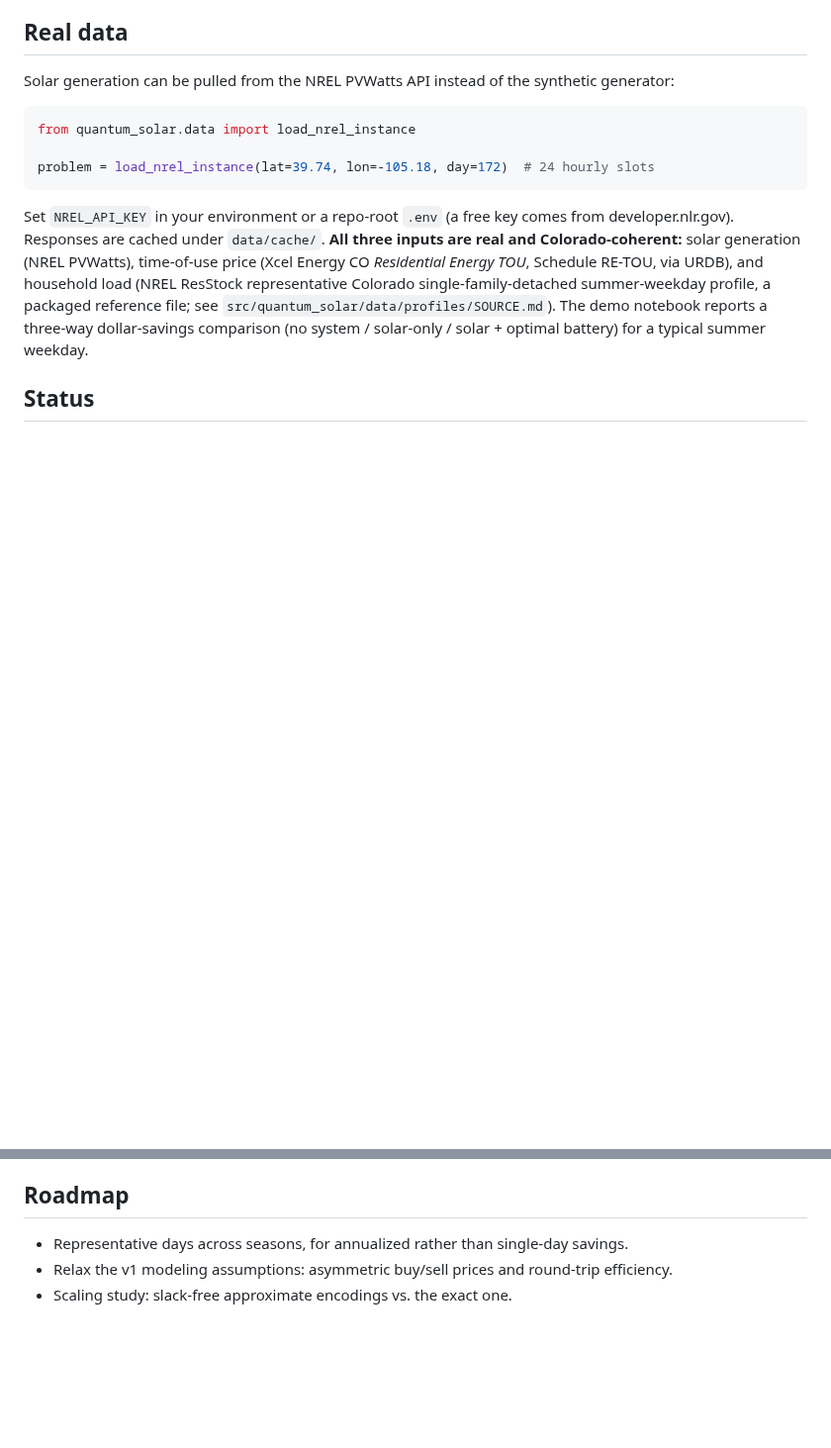
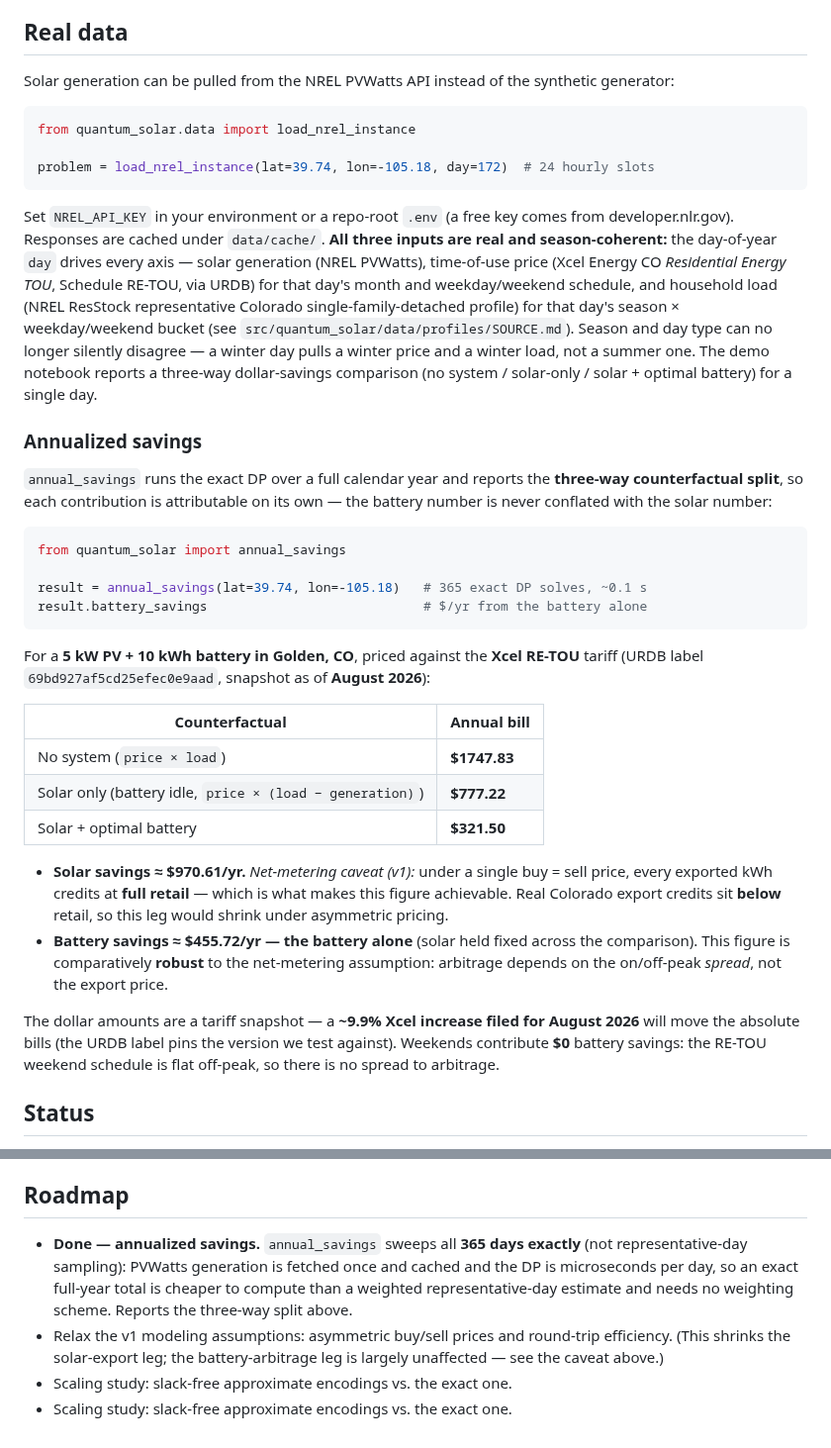
Before and after one commit to austinamissah/quantum-solar, a Markdown page: README.md, 2 parts joined by grey strips. Shown at 99% size. GitHub-like rendering; blank space fills up the shorter version.

````diff
--- a/README.md
+++ b/README.md
@@ -140,13 +140,51 @@ problem = load_nrel_instance(lat=39.74, lon=-105.18, day=172)  # 24 hourly slots
 
 Set `NREL_API_KEY` in your environment or a repo-root `.env` (a free key comes
 from developer.nlr.gov). Responses are cached under `data/cache/`. **All three
-inputs are real and Colorado-coherent:** solar generation (NREL PVWatts),
-time-of-use price (Xcel Energy CO *Residential Energy TOU*, Schedule RE-TOU, via
-URDB), and household load (NREL ResStock representative Colorado
-single-family-detached summer-weekday profile, a packaged reference file; see
-`src/quantum_solar/data/profiles/SOURCE.md`). The demo notebook reports a
-three-way dollar-savings comparison (no system / solar-only / solar + optimal
-battery) for a typical summer weekday.
+inputs are real and season-coherent:** the day-of-year `day` drives every axis —
+solar generation (NREL PVWatts), time-of-use price (Xcel Energy CO *Residential
+Energy TOU*, Schedule RE-TOU, via URDB) for that day's month and weekday/weekend
+schedule, and household load (NREL ResStock representative Colorado
+single-family-detached profile) for that day's season × weekday/weekend bucket
+(see `src/quantum_solar/data/profiles/SOURCE.md`). Season and day type can no
+longer silently disagree — a winter day pulls a winter price and a winter load,
+not a summer one. The demo notebook reports a three-way dollar-savings comparison
+(no system / solar-only / solar + optimal battery) for a single day.
+
+### Annualized savings
+
+`annual_savings` runs the exact DP over a full calendar year and reports the
+**three-way counterfactual split**, so each contribution is attributable on its
+own — the battery number is never conflated with the solar number:
+
+```python
+from quantum_solar import annual_savings
+
+result = annual_savings(lat=39.74, lon=-105.18)   # 365 exact DP solves, ~0.1 s
+result.battery_savings                            # $/yr from the battery alone
+```
+
+For a **5 kW PV + 10 kWh battery in Golden, CO**, priced against the **Xcel
+RE-TOU** tariff (URDB label `69bd927af5cd25efec0e9aad`, snapshot as of **August
+2026**):
+
+| Counterfactual | Annual bill |
+| --- | --- |
+| No system (`price × load`) | **$1747.83** |
+| Solar only (battery idle, `price × (load − generation)`) | **$777.22** |
+| Solar + optimal battery | **$321.50** |
+
+- **Solar savings ≈ $970.61/yr.** *Net-metering caveat (v1):* under a single
+  buy = sell price, every exported kWh credits at **full retail** — which is what
+  makes this figure achievable. Real Colorado export credits sit **below** retail,
+  so this leg would shrink under asymmetric pricing.
+- **Battery savings ≈ $455.72/yr — the battery alone** (solar held fixed across
+  the comparison). This figure is comparatively **robust** to the net-metering
+  assumption: arbitrage depends on the on/off-peak *spread*, not the export price.
+
+The dollar amounts are a tariff snapshot — a **~9.9% Xcel increase filed for
+August 2026** will move the absolute bills (the URDB label pins the version we
+test against). Weekends contribute **$0** battery savings: the RE-TOU weekend
+schedule is flat off-peak, so there is no spread to arbitrage.
 
 ## Status
 
@@ -173,7 +211,13 @@ rather than its depth. The full analysis is in
 
 ## Roadmap
 
-- Representative days across seasons, for annualized rather than single-day savings.
+- **Done — annualized savings.** `annual_savings` sweeps all **365 days exactly**
+  (not representative-day sampling): PVWatts generation is fetched once and cached
+  and the DP is microseconds per day, so an exact full-year total is cheaper to
+  compute than a weighted representative-day estimate and needs no weighting
+  scheme. Reports the three-way split above.
 - Relax the v1 modeling assumptions: asymmetric buy/sell prices and round-trip
-  efficiency.
+  efficiency. (This shrinks the solar-export leg; the battery-arbitrage leg is
+  largely unaffected — see the caveat above.)
 - Scaling study: slack-free approximate encodings vs. the exact one.
+- Scaling study: slack-free approximate encodings vs. the exact one.
````
Also changed, not shown: docs/figures/annual_savings_by_month.png (added), 18 other files.
